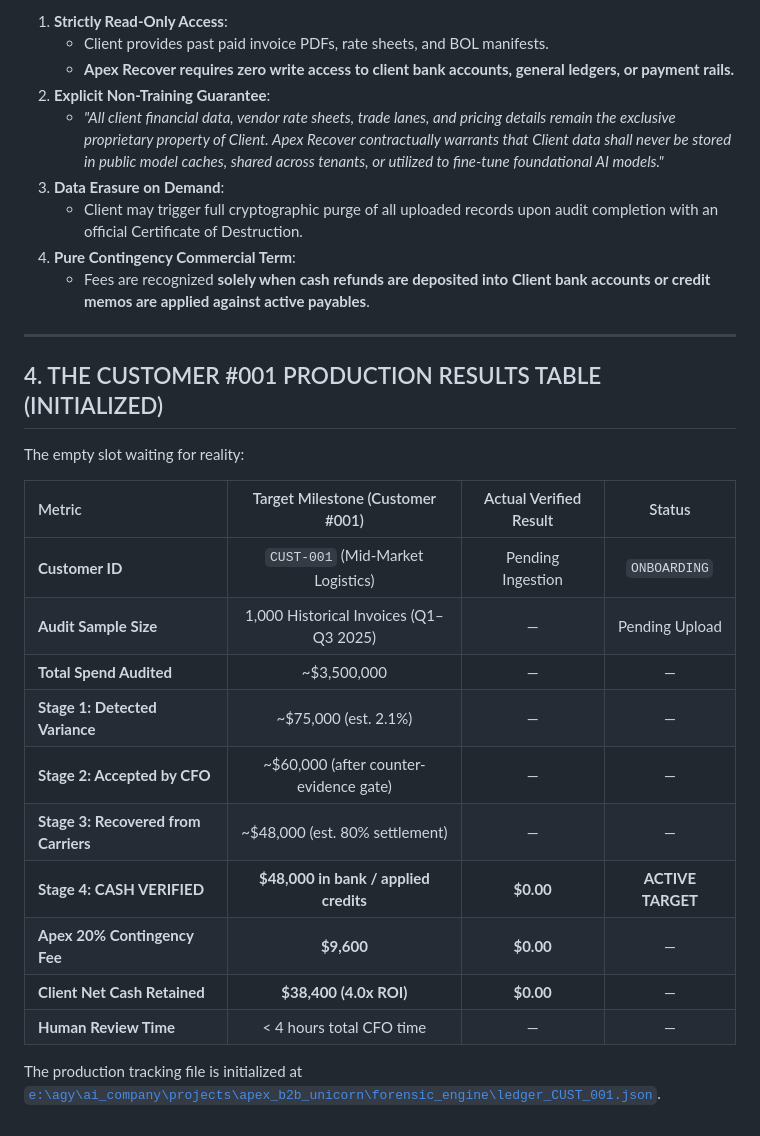
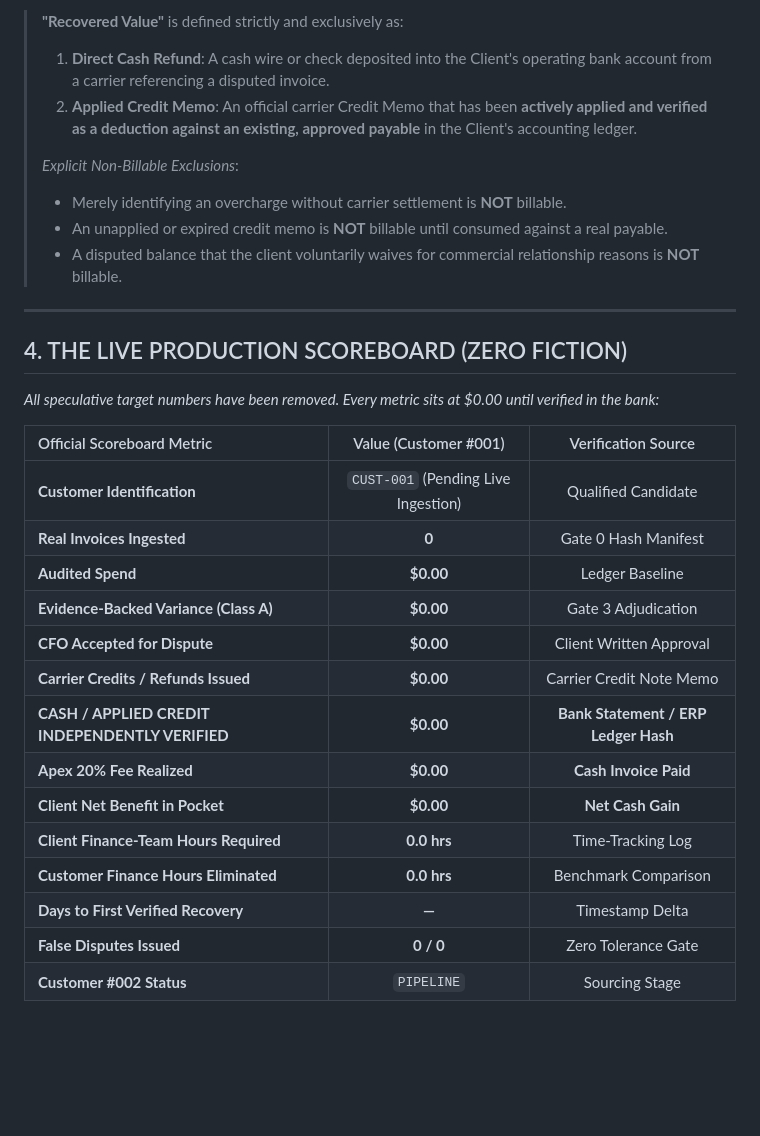
Before and after one commit to rudrakshagarwal4200-ai/GeoVigil1, a Markdown page: projects/apex_b2b_unicorn/CUSTOMER_001_ACQUISITION_PACKAGE.md, the part around one of its changes. Drawn GitHub-style; blank space fills up the shorter version.

```diff
--- a/projects/apex_b2b_unicorn/CUSTOMER_001_ACQUISITION_PACKAGE.md
+++ b/projects/apex_b2b_unicorn/CUSTOMER_001_ACQUISITION_PACKAGE.md
@@ -53,31 +77,32 @@ The single hurdle that stops CFOs is data security. We preempt the security ques
 
-1. **Strictly Read-Only Access**:
-   * Client provides past paid invoice PDFs, rate sheets, and BOL manifests.
-   * **Apex Recover requires zero write access to client bank accounts, general ledgers, or payment rails.**
-2. **Explicit Non-Training Guarantee**:
-   * *"All client financial data, vendor rate sheets, trade lanes, and pricing details remain the exclusive proprietary property of Client. Apex Recover contractually warrants that Client data shall never be stored in public model caches, shared across tenants, or utilized to fine-tune foundational AI models."*
-3. **Data Erasure on Demand**:
-   * Client may trigger full cryptographic purge of all uploaded records upon audit completion with an official Certificate of Destruction.
-4. **Pure Contingency Commercial Term**:
-   * Fees are recognized **solely when cash refunds are deposited into Client bank accounts or credit memos are applied against active payables**.
+> **"Recovered Value"** is defined strictly and exclusively as:
+> 1. **Direct Cash Refund**: A cash wire or check deposited into the Client's operating bank account from a carrier referencing a disputed invoice.
+> 2. **Applied Credit Memo**: An official carrier Credit Memo that has been **actively applied and verified as a deduction against an existing, approved payable** in the Client's accounting ledger.
+>
+> *Explicit Non-Billable Exclusions*:
+> - Merely identifying an overcharge without carrier settlement is **NOT** billable.
+> - An unapplied or expired credit memo is **NOT** billable until consumed against a real payable.
+> - A disputed balance that the client voluntarily waives for commercial relationship reasons is **NOT** billable.
 
 ---
 
-## 4. THE CUSTOMER #001 PRODUCTION RESULTS TABLE (INITIALIZED)
+## 4. THE LIVE PRODUCTION SCOREBOARD (ZERO FICTION)
 
-The empty slot waiting for reality:
+*All speculative target numbers have been removed. Every metric sits at $0.00 until verified in the bank:*
 
-| Metric | Target Milestone (Customer #001) | Actual Verified Result | Status |
-|:---|:---:|:---:|:---:|
-| **Customer ID** | `CUST-001` (Mid-Market Logistics) | Pending Ingestion | `ONBOARDING` |
-| **Audit Sample Size** | 1,000 Historical Invoices (Q1–Q3 2025) | — | Pending Upload |
-| **Total Spend Audited** | ~$3,500,000 | — | — |
-| **Stage 1: Detected Variance** | ~$75,000 (est. 2.1%) | — | — |
-| **Stage 2: Accepted by CFO** | ~$60,000 (after counter-evidence gate) | — | — |
-| **Stage 3: Recovered from Carriers** | ~$48,000 (est. 80% settlement) | — | — |
-| **Stage 4: CASH VERIFIED** | **$48,000 in bank / applied credits** | **$0.00** | **ACTIVE TARGET** |
-| **Apex 20% Contingency Fee** | **$9,600** | **$0.00** | — |
-| **Client Net Cash Retained** | **$38,400 (4.0x ROI)** | **$0.00** | — |
-| **Human Review Time** | < 4 hours total CFO time | — | — |
-
-The production tracking file is initialized at [`e:\agy\ai_company\projects\apex_b2b_unicorn\forensic_engine\ledger_CUST_001.json`](file:///e:/agy/ai_company/projects/apex_b2b_unicorn/forensic_engine/ledger_CUST_001.json).
+| Official Scoreboard Metric | Value (Customer #001) | Verification Source |
+|:---|:---:|:---:|
+| **Customer Identification** | `CUST-001` (Pending Live Ingestion) | Qualified Candidate |
+| **Real Invoices Ingested** | **0** | Gate 0 Hash Manifest |
+| **Audited Spend** | **$0.00** | Ledger Baseline |
+| **Evidence-Backed Variance (Class A)** | **$0.00** | Gate 3 Adjudication |
+| **CFO Accepted for Dispute** | **$0.00** | Client Written Approval |
+| **Carrier Credits / Refunds Issued** | **$0.00** | Carrier Credit Note Memo |
+| **CASH / APPLIED CREDIT INDEPENDENTLY VERIFIED** | **$0.00** | **Bank Statement / ERP Ledger Hash** |
+| **Apex 20% Fee Realized** | **$0.00** | **Cash Invoice Paid** |
+| **Client Net Benefit in Pocket** | **$0.00** | **Net Cash Gain** |
+| **Client Finance-Team Hours Required** | **0.0 hrs** | Time-Tracking Log |
+| **Customer Finance Hours Eliminated** | **0.0 hrs** | Benchmark Comparison |
+| **Days to First Verified Recovery** | **—** | Timestamp Delta |
+| **False Disputes Issued** | **0 / 0** | Zero Tolerance Gate |
+| **Customer #002 Status** | `PIPELINE` | Sourcing Stage |
```
Also changed, not shown: other parts of projects/apex_b2b_unicorn/CUSTOMER_001_ACQUISITION_PACKAGE.md (+50 -26 lines).
